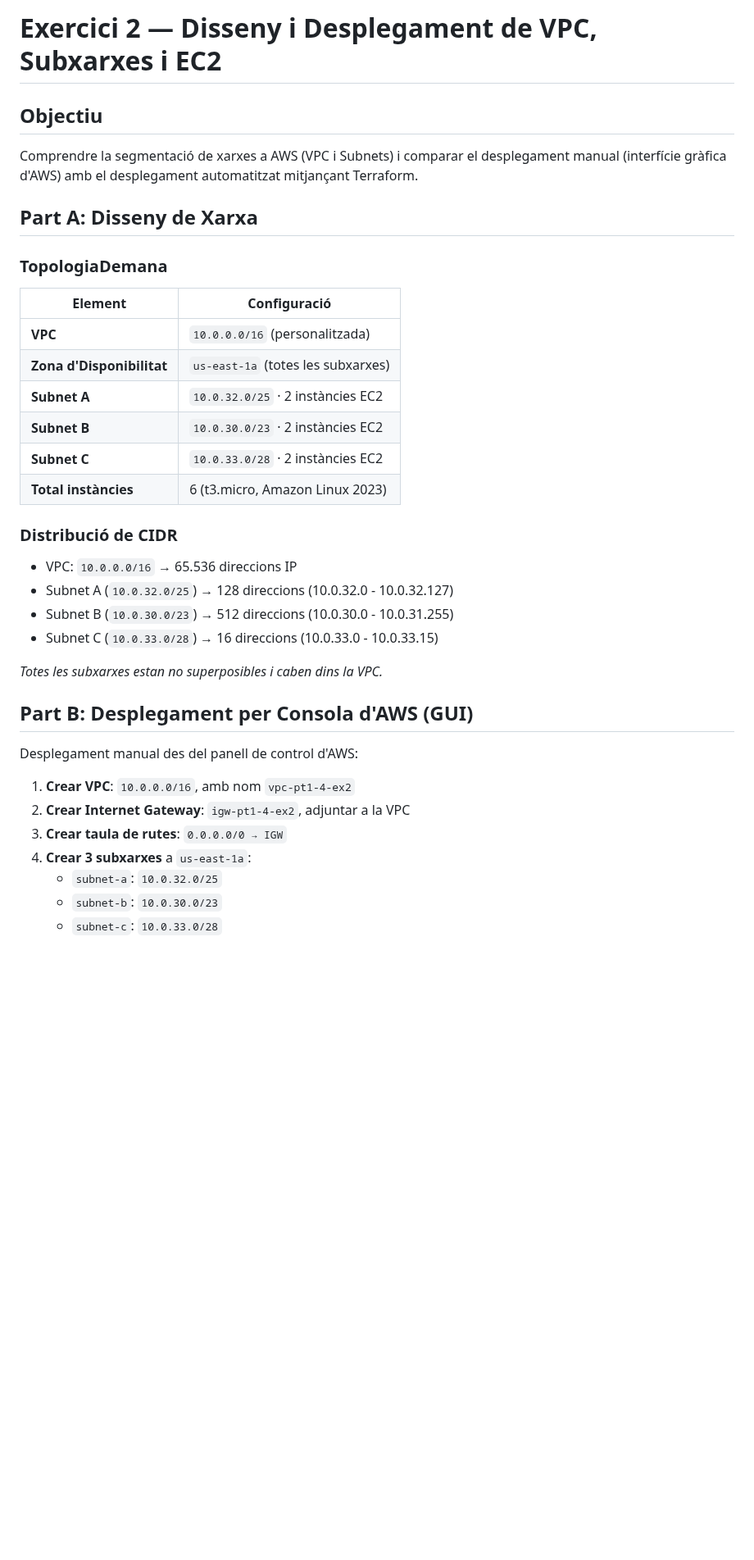
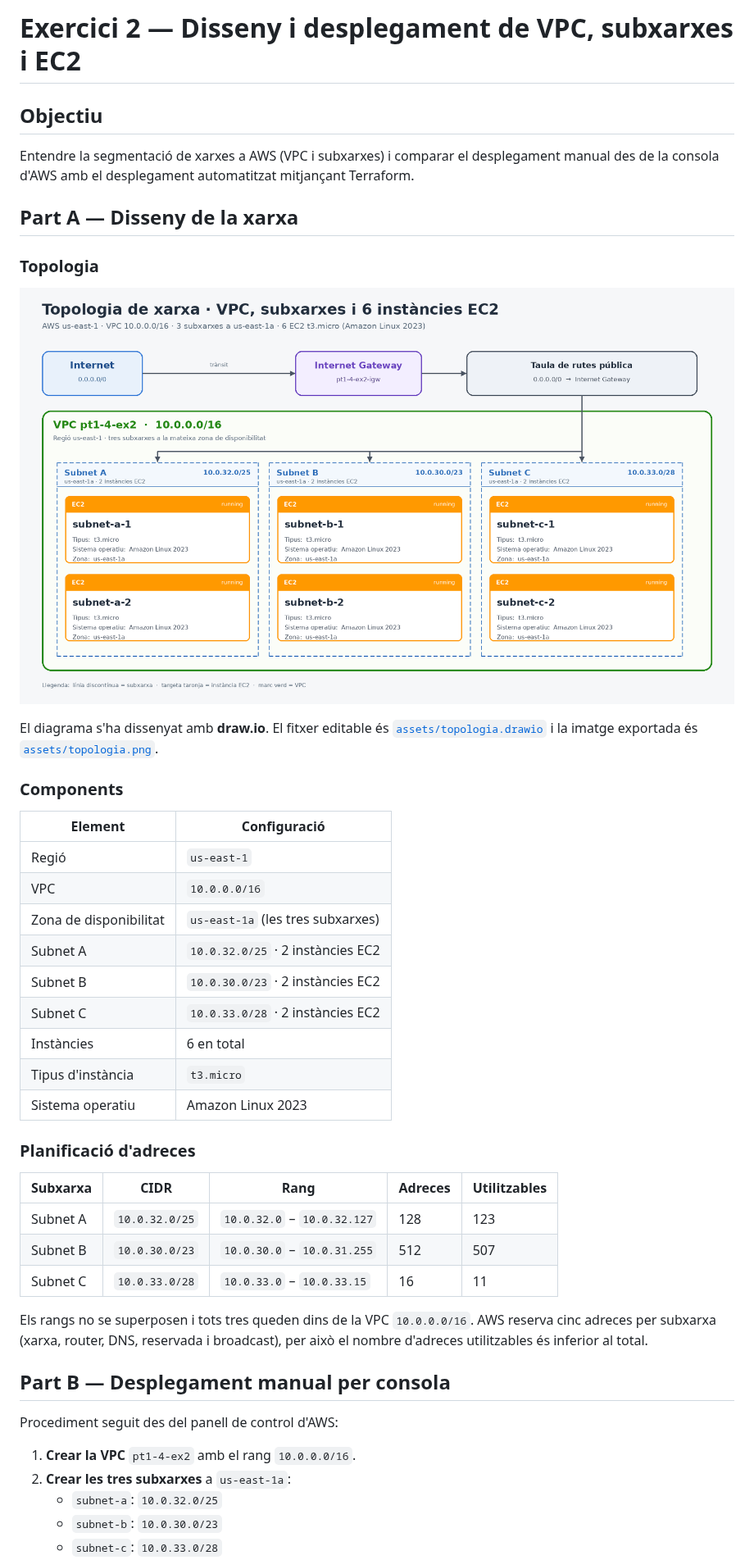
Before and after one commit to PolMesquini/practiquescloud, a Markdown page: pt1-4-ex2/README.md, the part around one of its changes. Shown at 82% size. GitHub-like rendering; pictures changed too: pt1-4-ex2/assets/topologia.png; blank space fills up the shorter version.

```diff
--- a/pt1-4-ex2/README.md
+++ b/pt1-4-ex2/README.md
@@ -1,39 +1,53 @@
-# Exercici 2 — Disseny i Desplegament de VPC, Subxarxes i EC2
+# Exercici 2 — Disseny i desplegament de VPC, subxarxes i EC2
 
 ## Objectiu
 
-Comprendre la segmentació de xarxes a AWS (VPC i Subnets) i comparar el desplegament manual (interfície gràfica d'AWS) amb el desplegament automatitzat mitjançant Terraform.
+Entendre la segmentació de xarxes a AWS (VPC i subxarxes) i comparar el
+desplegament manual des de la consola d'AWS amb el desplegament automatitzat
+mitjançant Terraform.
 
-## Part A: Disseny de Xarxa
+## Part A — Disseny de la xarxa
 
-### TopologiaDemana
+### Topologia
+
+![Topologia de la xarxa](assets/topologia.png)
+
+El diagrama s'ha dissenyat amb **draw.io**. El fitxer editable és
+[`assets/topologia.drawio`](assets/topologia.drawio) i la imatge exportada és
+[`assets/topologia.png`](assets/topologia.png).
+
+### Components
 
 | Element | Configuració |
 |---|---|
-| **VPC** | `10.0.0.0/16` (personalitzada) |
-| **Zona d'Disponibilitat** | `us-east-1a` (totes les subxarxes) |
-| **Subnet A** | `10.0.32.0/25` · 2 instàncies EC2 |
-| **Subnet B** | `10.0.30.0/23` · 2 instàncies EC2 |
-| **Subnet C** | `10.0.33.0/28` · 2 instàncies EC2 |
-| **Total instàncies** | 6 (t3.micro, Amazon Linux 2023) |
+| Regió | `us-east-1` |
+| VPC | `10.0.0.0/16` |
+| Zona de disponibilitat | `us-east-1a` (les tres subxarxes) |
+| Subnet A | `10.0.32.0/25` · 2 instàncies EC2 |
+| Subnet B | `10.0.30.0/23` · 2 instàncies EC2 |
+| Subnet C | `10.0.33.0/28` · 2 instàncies EC2 |
+| Instàncies | 6 en total |
+| Tipus d'instància | `t3.micro` |
+| Sistema operatiu | Amazon Linux 2023 |
 
-### Distribució de CIDR
+### Planificació d'adreces
 
-- VPC: `10.0.0.0/16` → 65.536 direccions IP
-- Subnet A (`10.0.32.0/25`) → 128 direccions (10.0.32.0 - 10.0.32.127)
-- Subnet B (`10.0.30.0/23`) → 512 direccions (10.0.30.0 - 10.0.31.255)
-- Subnet C (`10.0.33.0/28`) → 16 direccions (10.0.33.0 - 10.0.33.15)
+| Subxarxa | CIDR | Rang | Adreces | Utilitzables |
+|---|---|---|---|---|
+| Subnet A | `10.0.32.0/25` | `10.0.32.0` – `10.0.32.127` | 128 | 123 |
+| Subnet B | `10.0.30.0/23` | `10.0.30.0` – `10.0.31.255` | 512 | 507 |
+| Subnet C | `10.0.33.0/28` | `10.0.33.0` – `10.0.33.15` | 16 | 11 |
 
-_Totes les subxarxes estan no superposibles i caben dins la VPC._
+Els rangs no se superposen i tots tres queden dins de la VPC `10.0.0.0/16`.
+AWS reserva cinc adreces per subxarxa (xarxa, router, DNS, reservada i
+broadcast), per això el nombre d'adreces utilitzables és inferior al total.
 
-## Part B: Desplegament per Consola d'AWS (GUI)
+## Part B — Desplegament manual per consola
 
-Desplegament manual des del panell de control d'AWS:
+Procediment seguit des del panell de control d'AWS:
 
-1. **Crear VPC**: `10.0.0.0/16`, amb nom `vpc-pt1-4-ex2`
-2. **Crear Internet Gateway**: `igw-pt1-4-ex2`, adjuntar a la VPC
-3. **Crear taula de rutes**: `0.0.0.0/0 → IGW`
-4. **Crear 3 subxarxes** a `us-east-1a`:
+1. **Crear la VPC** `pt1-4-ex2` amb el rang `10.0.0.0/16`.
+2. **Crear les tres subxarxes** a `us-east-1a`:
    - `subnet-a`: `10.0.32.0/25`
    - `subnet-b`: `10.0.30.0/23`
    - `subnet-c`: `10.0.33.0/28`
```
Also changed, not shown: other parts of pt1-4-ex2/README.md (+81 -70 lines), 4 other files.
